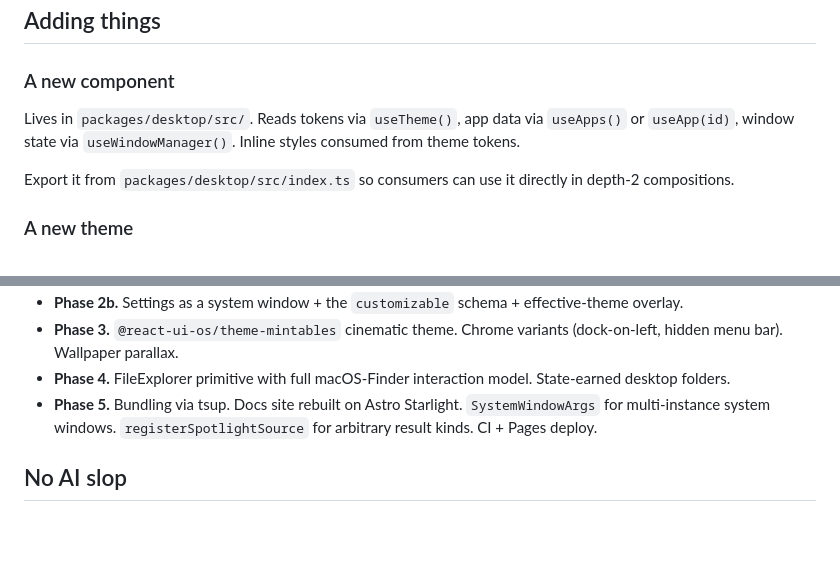
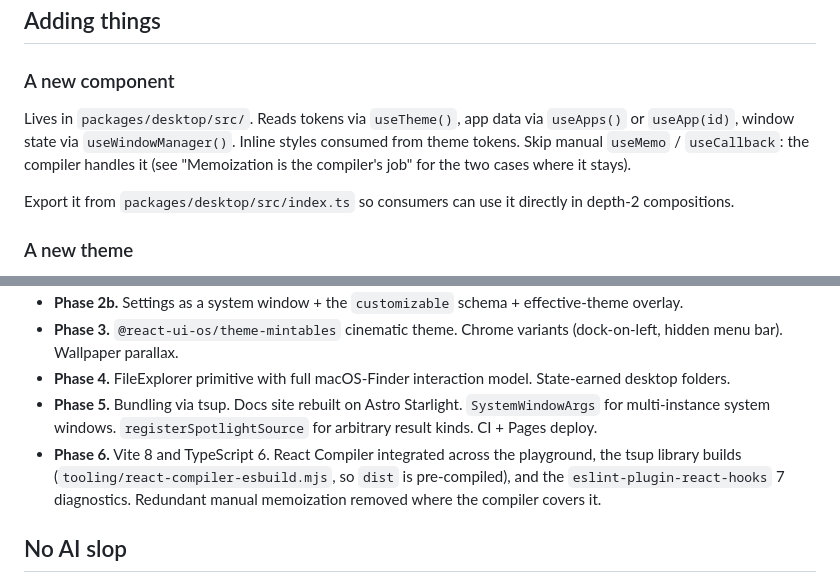
Before and after one commit to saschb2b/react-ui-os, a Markdown page: CLAUDE.md, 2 parts joined by grey strips. GitHub-like rendering; blank space fills up the shorter version.

```diff
--- a/CLAUDE.md
+++ b/CLAUDE.md
@@ -290,7 +298,7 @@ All three are declarative. All three persist via the same event-driven storage p
 
 ### A new component
 
-Lives in `packages/desktop/src/`. Reads tokens via `useTheme()`, app data via `useApps()` or `useApp(id)`, window state via `useWindowManager()`. Inline styles consumed from theme tokens.
+Lives in `packages/desktop/src/`. Reads tokens via `useTheme()`, app data via `useApps()` or `useApp(id)`, window state via `useWindowManager()`. Inline styles consumed from theme tokens. Skip manual `useMemo` / `useCallback`: the compiler handles it (see "Memoization is the compiler's job" for the two cases where it stays).
 
 Export it from `packages/desktop/src/index.ts` so consumers can use it directly in depth-2 compositions.
 
@@ -314,6 +322,7 @@ Call `registerSpotlightSource(id, query => results)` at module load or inside a
 - **Phase 3.** `@react-ui-os/theme-mintables` cinematic theme. Chrome variants (dock-on-left, hidden menu bar). Wallpaper parallax.
 - **Phase 4.** FileExplorer primitive with full macOS-Finder interaction model. State-earned desktop folders.
 - **Phase 5.** Bundling via tsup. Docs site rebuilt on Astro Starlight. `SystemWindowArgs` for multi-instance system windows. `registerSpotlightSource` for arbitrary result kinds. CI + Pages deploy.
+- **Phase 6.** Vite 8 and TypeScript 6. React Compiler integrated across the playground, the tsup library builds (`tooling/react-compiler-esbuild.mjs`, so `dist` is pre-compiled), and the `eslint-plugin-react-hooks` 7 diagnostics. Redundant manual memoization removed where the compiler covers it.
 
 ## No AI slop
 
```
Also changed, not shown: other parts of CLAUDE.md (+11 -3 lines).
